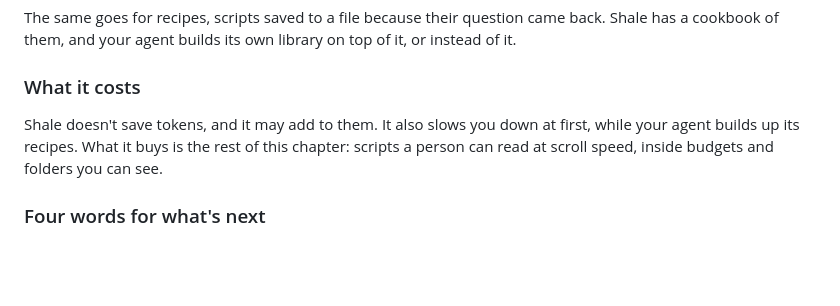
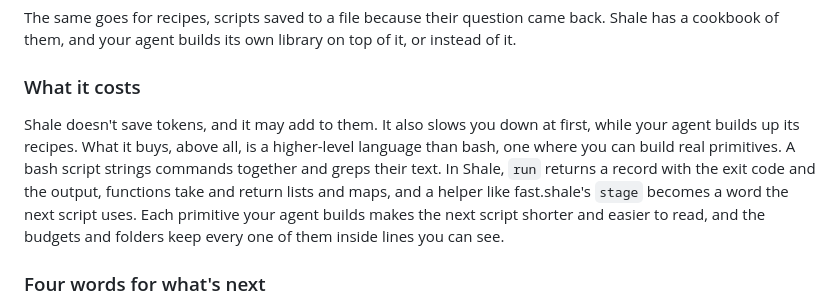
Before and after one commit to showell/shale, a Markdown page: book/book.md, the part around the change. Rendered like a GitHub page; blank space fills up the shorter version.

Commit message:
Meet Shale: the main advantage over bash is a higher-level language for real primitives
Co-Authored-By: Claude Opus 5.5 <noreply@anthropic.com>

```diff
--- a/book/book.md
+++ b/book/book.md
@@ -81,7 +81,7 @@ The same goes for recipes, scripts saved to a file because their question came b
 
 ### What it costs
 
-Shale doesn't save tokens, and it may add to them. It also slows you down at first, while your agent builds up its recipes. What it buys is the rest of this chapter: scripts a person can read at scroll speed, inside budgets and folders you can see.
+Shale doesn't save tokens, and it may add to them. It also slows you down at first, while your agent builds up its recipes. What it buys, above all, is a higher-level language than bash, one where you can build real primitives. A bash script strings commands together and greps their text. In Shale, `run` returns a record with the exit code and the output, functions take and return lists and maps, and a helper like fast.shale's `stage` becomes a word the next script uses. Each primitive your agent builds makes the next script shorter and easier to read, and the budgets and folders keep every one of them inside lines you can see.
 
 ### Four words for what's next
 
```
Also changed, not shown: book/MISSION.md (+1 -1 lines), book/drafts/01a-meet-shale.md (+1 -1 lines).
